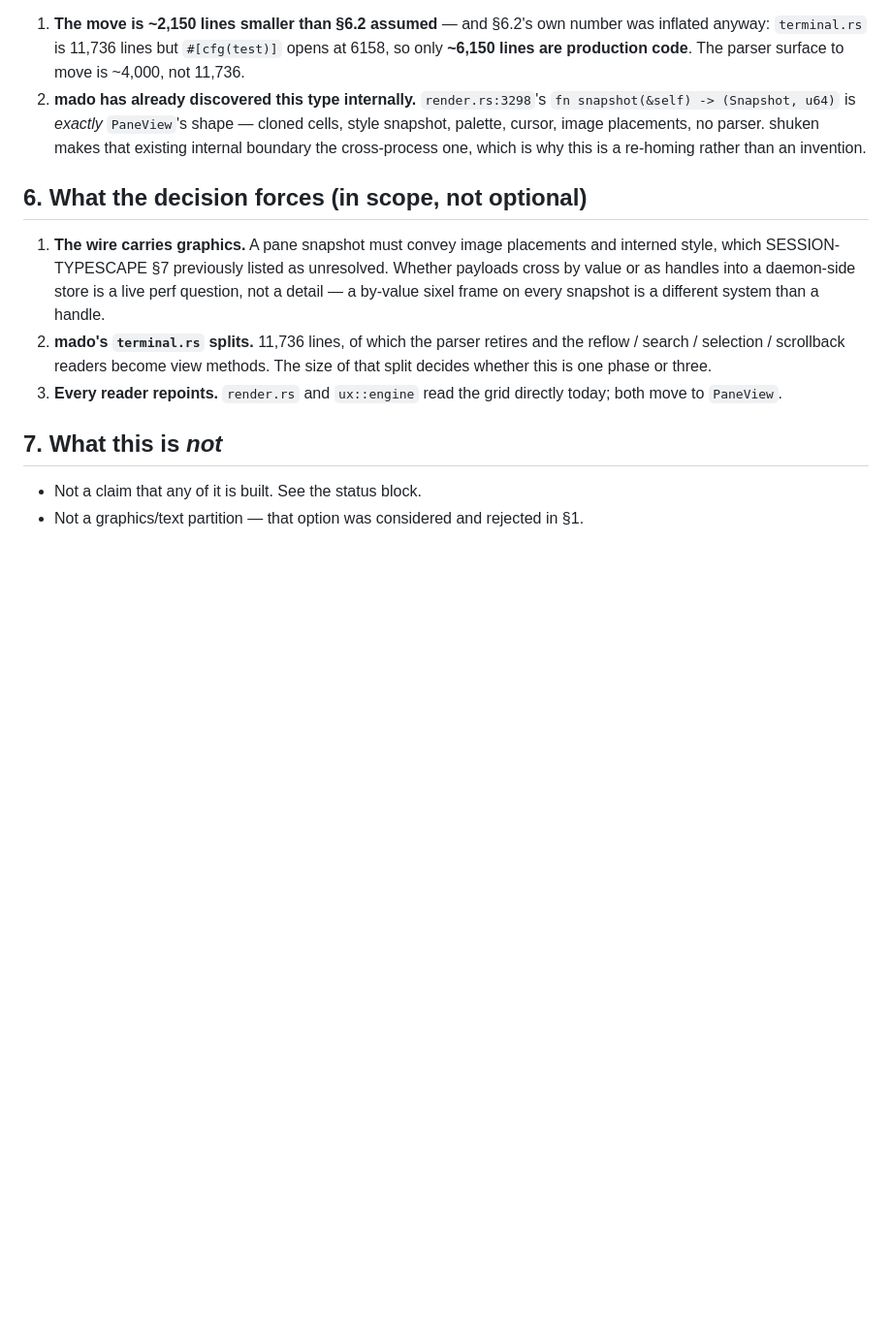
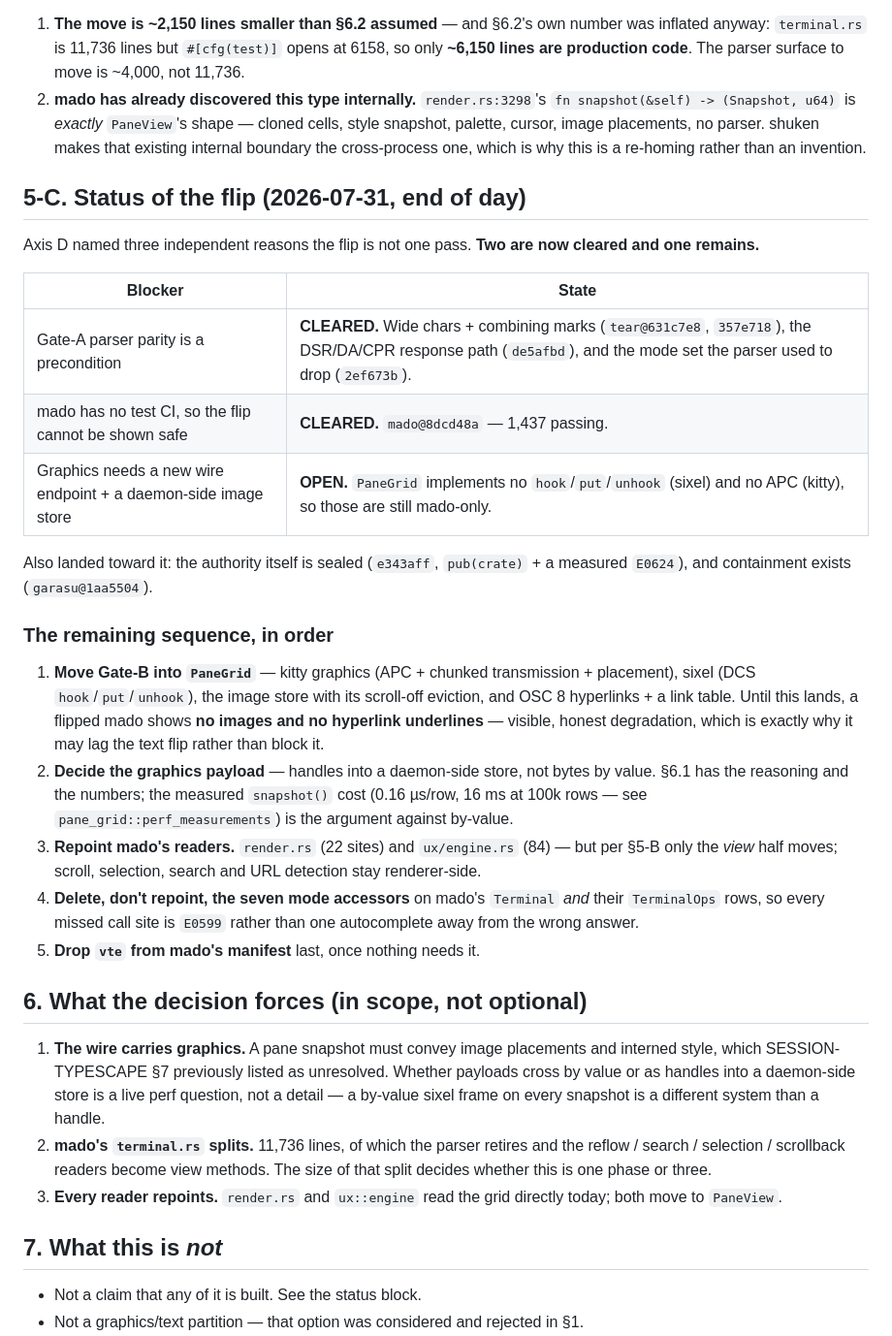
Before and after one commit to pleme-io/tear, a Markdown page: docs/SHUKEN.md, the part around the change. Shown at 97% size. GitHub-like rendering; blank space fills up the shorter version.

Commit message:
shuken: record which flip blockers today cleared, and the remaining sequence
Axis D named three independent reasons the parser flip is not one pass.
Two are now cleared: Gate-A parser parity (wide chars, combining marks,
the DSR/DA/CPR response path, the modes the parser silently dropped) and
mado's absent test CI. One remains open — graphics: PaneGrid still
implements no hook/put/unhook and no APC, so sixel and kitty images are
mado-only.

Records the remaining sequence in order, with the property that makes it
safe to stage: until Gate-B lands, a flipped mado shows no images and no
hyperlink underlines — visible, honest degradation rather than silent
wrongness, which is why graphics may LAG the text flip instead of
blocking it.

Also notes the two deletions that must happen in the right order: the
seven mode accessors get DELETED rather than repointed (so a missed site
is E0599, not a wrong answer), and vte leaves mado's manifest last.

```diff
--- a/docs/SHUKEN.md
+++ b/docs/SHUKEN.md
@@ -217,6 +217,41 @@ Two consequences worth having up front:
    shuken makes that existing internal boundary the cross-process one, which
    is why this is a re-homing rather than an invention.
 
+## 5-C. Status of the flip (2026-07-31, end of day)
+
+Axis D named three independent reasons the flip is not one pass. **Two are
+now cleared and one remains.**
+
+| Blocker | State |
+|---|---|
+| Gate-A parser parity is a precondition | **CLEARED.** Wide chars + combining marks (`tear@631c7e8`, `357e718`), the DSR/DA/CPR response path (`de5afbd`), and the mode set the parser used to drop (`2ef673b`). |
+| mado has no test CI, so the flip cannot be shown safe | **CLEARED.** `mado@8dcd48a` — 1,437 passing. |
+| Graphics needs a new wire endpoint + a daemon-side image store | **OPEN.** `PaneGrid` implements no `hook`/`put`/`unhook` (sixel) and no APC (kitty), so those are still mado-only. |
+
+Also landed toward it: the authority itself is sealed (`e343aff`,
+`pub(crate)` + a measured `E0624`), and containment exists
+(`garasu@1aa5504`).
+
+### The remaining sequence, in order
+
+1. **Move Gate-B into `PaneGrid`** — kitty graphics (APC + chunked
+   transmission + placement), sixel (DCS `hook`/`put`/`unhook`), the image
+   store with its scroll-off eviction, and OSC 8 hyperlinks + a link table.
+   Until this lands, a flipped mado shows **no images and no hyperlink
+   underlines** — visible, honest degradation, which is exactly why it may
+   lag the text flip rather than block it.
+2. **Decide the graphics payload** — handles into a daemon-side store, not
+   bytes by value. §6.1 has the reasoning and the numbers; the measured
+   `snapshot()` cost (0.16 µs/row, 16 ms at 100k rows — see
+   `pane_grid::perf_measurements`) is the argument against by-value.
+3. **Repoint mado's readers.** `render.rs` (22 sites) and `ux/engine.rs`
+   (84) — but per §5-B only the *view* half moves; scroll, selection,
+   search and URL detection stay renderer-side.
+4. **Delete, don't repoint, the seven mode accessors** on mado's `Terminal`
+   *and* their `TerminalOps` rows, so every missed call site is `E0599`
+   rather than one autocomplete away from the wrong answer.
+5. **Drop `vte` from mado's manifest** last, once nothing needs it.
+
 ## 6. What the decision forces (in scope, not optional)
 
 1. **The wire carries graphics.** A pane snapshot must convey image
```
